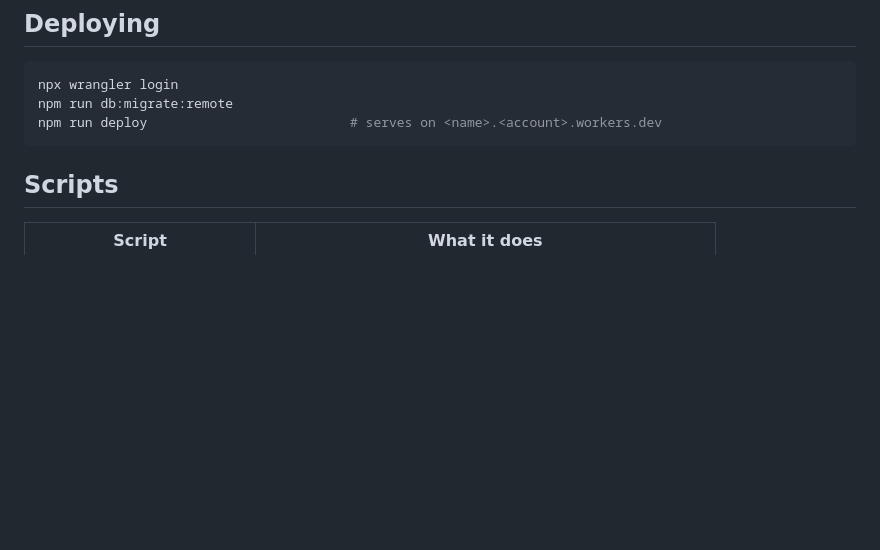
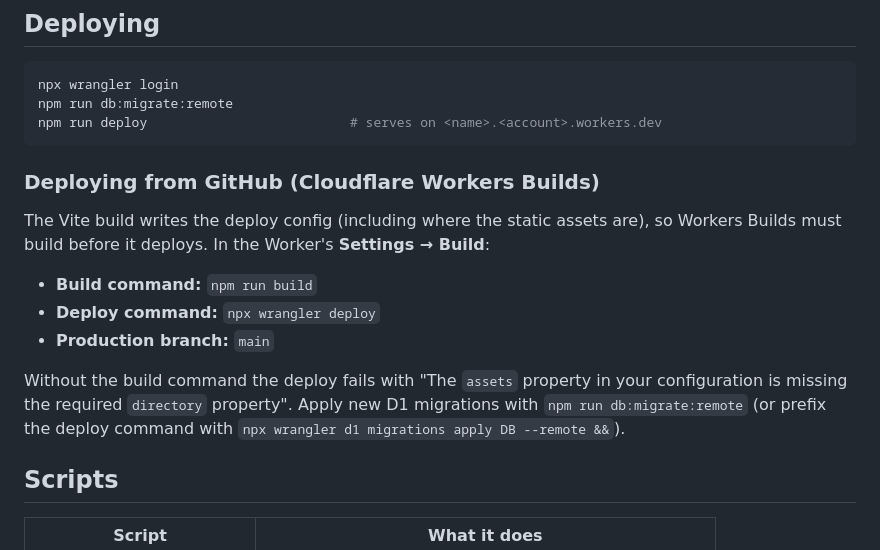
Before and after one commit to suttsc/web-solitaire, a Markdown page: README.md, the part around the change. GitHub-like rendering; blank space fills up the shorter version.

Commit message:
docs: document Workers Builds settings for GitHub deploys
Co-Authored-By: Claude Opus 5.5 <noreply@anthropic.com>
Claude-Session: https://claude.ai/code/session_01MM5xsRshtssEHGTu4REbt8

````diff
--- a/README.md
+++ b/README.md
@@ -37,6 +37,20 @@ npx wrangler login
 npm run db:migrate:remote
 npm run deploy                          # serves on <name>.<account>.workers.dev
 ```
+
+### Deploying from GitHub (Cloudflare Workers Builds)
+
+The Vite build writes the deploy config (including where the static assets are), so Workers Builds
+must build before it deploys. In the Worker's **Settings → Build**:
+
+- **Build command:** `npm run build`
+- **Deploy command:** `npx wrangler deploy`
+- **Production branch:** `main`
+
+Without the build command the deploy fails with "The `assets` property in your configuration is
+missing the required `directory` property". Apply new D1 migrations with
+`npm run db:migrate:remote` (or prefix the deploy command with
+`npx wrangler d1 migrations apply DB --remote &&`).
 
 ## Scripts
 
````
